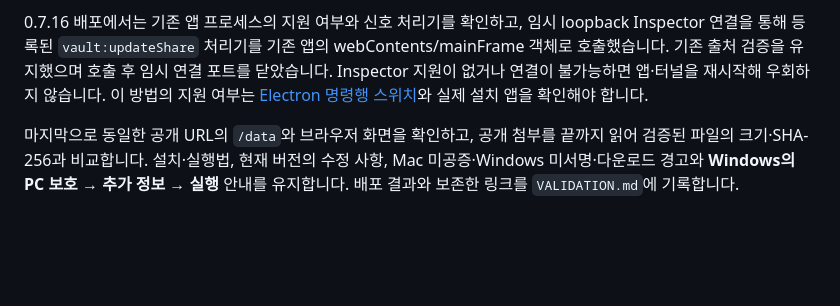
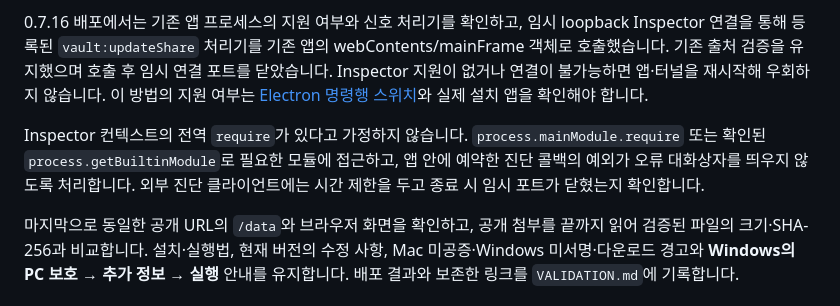
Before and after one commit to beaur8-prog/sheet-studio, a Markdown page: docs/RELEASING.md, the part around the change. GitHub-like rendering; blank space fills up the shorter version.

```diff
--- a/docs/RELEASING.md
+++ b/docs/RELEASING.md
@@ -20,4 +20,6 @@
 
 0.7.16 배포에서는 기존 앱 프로세스의 지원 여부와 신호 처리기를 확인하고, 임시 loopback Inspector 연결을 통해 등록된 `vault:updateShare` 처리기를 기존 앱의 webContents/mainFrame 객체로 호출했습니다. 기존 출처 검증을 유지했으며 호출 후 임시 연결 포트를 닫았습니다. Inspector 지원이 없거나 연결이 불가능하면 앱·터널을 재시작해 우회하지 않습니다. 이 방법의 지원 여부는 [Electron 명령행 스위치](https://www.electronjs.org/docs/latest/api/command-line-switches)와 실제 설치 앱을 확인해야 합니다.
 
+Inspector 컨텍스트의 전역 `require`가 있다고 가정하지 않습니다. `process.mainModule.require` 또는 확인된 `process.getBuiltinModule`로 필요한 모듈에 접근하고, 앱 안에 예약한 진단 콜백의 예외가 오류 대화상자를 띄우지 않도록 처리합니다. 외부 진단 클라이언트에는 시간 제한을 두고 종료 시 임시 포트가 닫혔는지 확인합니다.
+
 마지막으로 동일한 공개 URL의 `/data`와 브라우저 화면을 확인하고, 공개 첨부를 끝까지 읽어 검증된 파일의 크기·SHA-256과 비교합니다. 설치·실행법, 현재 버전의 수정 사항, Mac 미공증·Windows 미서명·다운로드 경고와 **Windows의 PC 보호 → 추가 정보 → 실행** 안내를 유지합니다. 배포 결과와 보존한 링크를 `VALIDATION.md`에 기록합니다.
```
Also changed, not shown: VALIDATION.md (+9 -0 lines).
